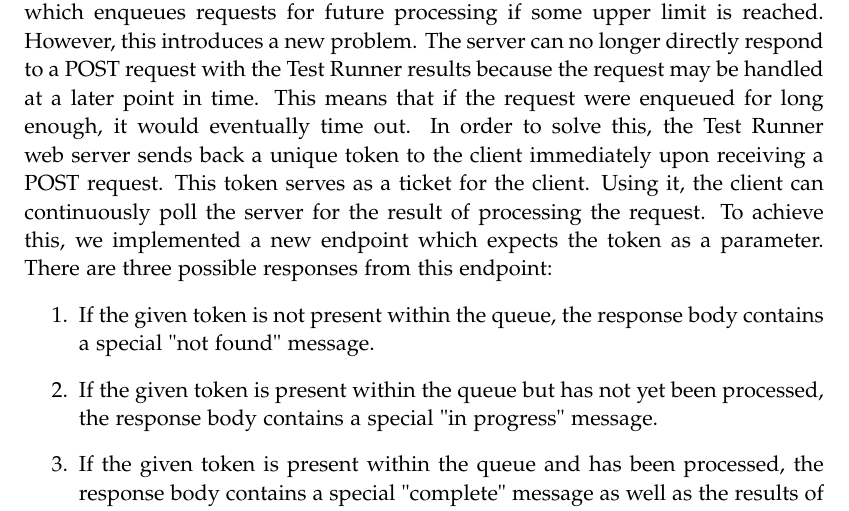
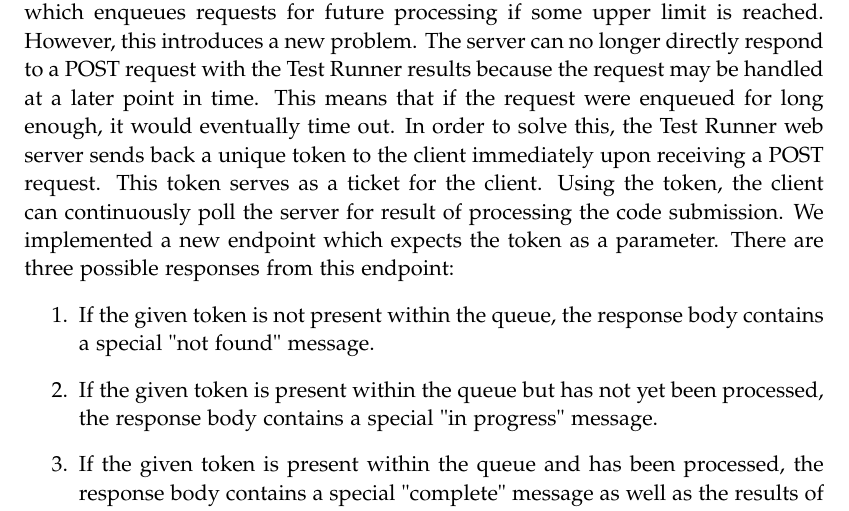
Before and after one commit to chhoumann/p7, a LaTeX thesis (report/master.tex, which reads report/sections/TestRunner/tokens-polling.tex): part of page 40 of 70, cut so that both start at the same text. Compiled offline with pdfLaTeX.

Commit message:
Update tokens-polling.tex

```diff
--- a/report/sections/TestRunner/tokens-polling.tex
+++ b/report/sections/TestRunner/tokens-polling.tex
@@ -5,8 +5,8 @@ The server can no longer directly respond to a POST request with the Test Runner
 This means that if the request were enqueued for long enough, it would eventually time out.
 In order to solve this, the Test Runner web server sends back a unique token to the client immediately upon receiving a POST request.
 This token serves as a ticket for the client.
-Using it, the client can continuously poll the server for the result of processing the request.
-To achieve this, we implemented a new endpoint which expects the token as a parameter.
+Using the token, the client can continuously poll the server for result of processing the code submission.
+We implemented a new endpoint which expects the token as a parameter.
 There are three possible responses from this endpoint:
 \begin{enumerate}
     \item If the given token is not present within the queue, the response body contains a special "not found" message.
```
